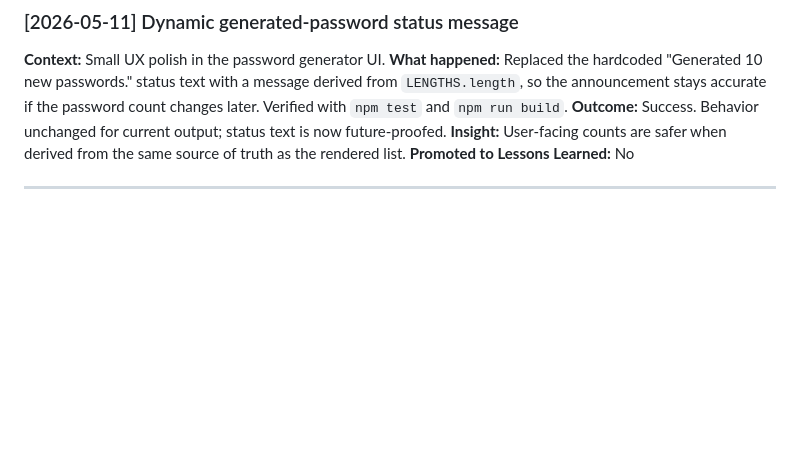
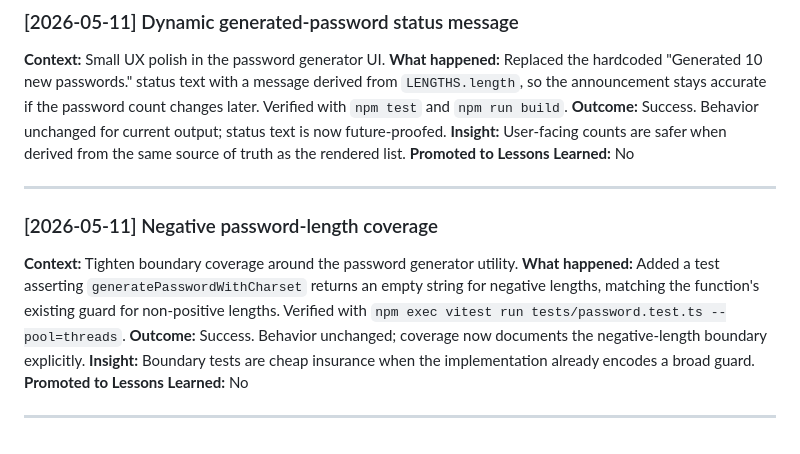
Before and after one commit to fabian20ro/password-generator, a Markdown page: ITERATION_LOG.md, the part around the change. Drawn GitHub-style; blank space fills up the shorter version.

Commit message:
docs(log): record negative length coverage

```diff
--- a/ITERATION_LOG.md
+++ b/ITERATION_LOG.md
@@ -69,4 +69,14 @@
 
 ---
 
+### [2026-05-11] Negative password-length coverage
+
+**Context:** Tighten boundary coverage around the password generator utility.
+**What happened:** Added a test asserting `generatePasswordWithCharset` returns an empty string for negative lengths, matching the function's existing guard for non-positive lengths. Verified with `npm exec vitest run tests/password.test.ts --pool=threads`.
+**Outcome:** Success. Behavior unchanged; coverage now documents the negative-length boundary explicitly.
+**Insight:** Boundary tests are cheap insurance when the implementation already encodes a broad guard.
+**Promoted to Lessons Learned:** No
+
+---
+
 <!-- New entries above this line, most recent first -->
```
